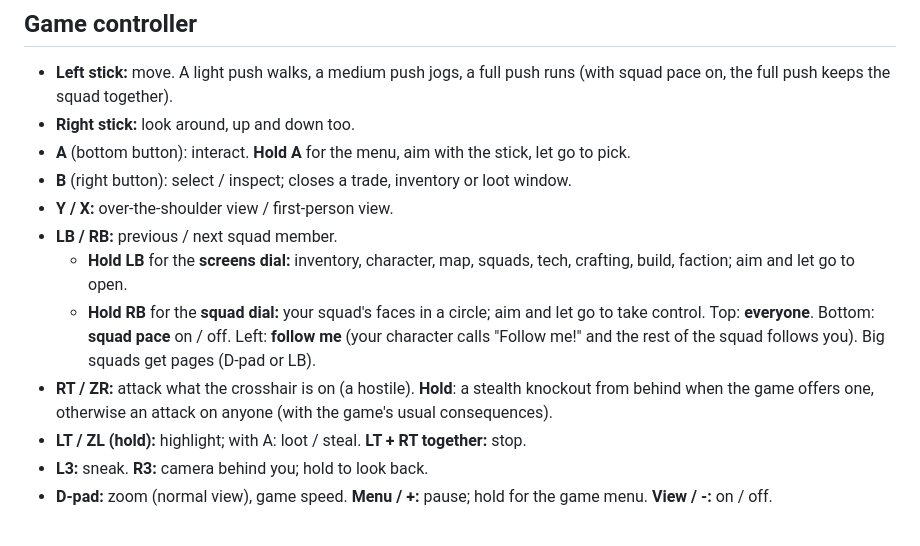
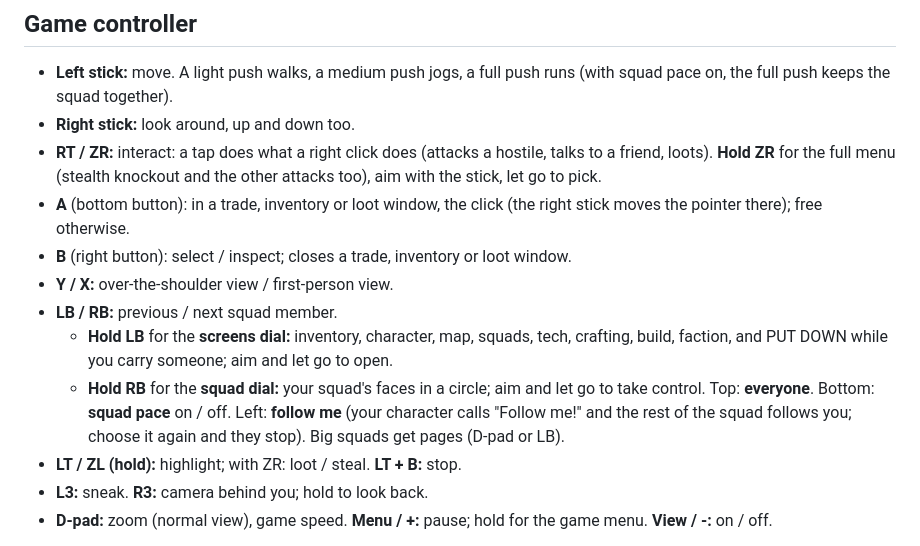
Before and after one commit to PZA-Mods/PZAMeitouWASDController, a Markdown page: README.md, the part around one of its changes. GitHub-like rendering.

```diff
--- a/README.md
+++ b/README.md
@@ -31,17 +31,18 @@ and loot windows free the pointer by themselves.
 
 - **Left stick:** move. A light push walks, a medium push jogs, a full push runs (with squad pace on, the full push keeps the squad together).
 - **Right stick:** look around, up and down too.
-- **A** (bottom button): interact. **Hold A** for the menu, aim with the stick, let go to pick.
+- **RT / ZR:** interact: a tap does what a right click does (attacks a hostile, talks to a friend, loots). **Hold ZR** for the full menu
+  (stealth knockout and the other attacks too), aim with the stick, let go to pick.
+- **A** (bottom button): in a trade, inventory or loot window, the click (the right stick moves the pointer there); free otherwise.
 - **B** (right button): select / inspect; closes a trade, inventory or loot window.
 - **Y / X:** over-the-shoulder view / first-person view.
 - **LB / RB:** previous / next squad member.
-  - **Hold LB** for the **screens dial:** inventory, character, map, squads, tech, crafting, build, faction; aim and let go to open.
+  - **Hold LB** for the **screens dial:** inventory, character, map, squads, tech, crafting, build, faction, and PUT DOWN while you carry
+    someone; aim and let go to open.
   - **Hold RB** for the **squad dial:** your squad's faces in a circle; aim and let go to take control. Top: **everyone**. Bottom: **squad
-    pace** on / off. Left: **follow me** (your character calls "Follow me!" and the rest of the squad follows you). Big squads get pages
-    (D-pad or LB).
-- **RT / ZR:** attack what the crosshair is on (a hostile). **Hold**: a stealth knockout from behind when the game offers one, otherwise an
-  attack on anyone (with the game's usual consequences).
-- **LT / ZL (hold):** highlight; with A: loot / steal. **LT + RT together:** stop.
+    pace** on / off. Left: **follow me** (your character calls "Follow me!" and the rest of the squad follows you; choose it again and they
+    stop). Big squads get pages (D-pad or LB).
+- **LT / ZL (hold):** highlight; with ZR: loot / steal. **LT + B:** stop.
 - **L3:** sneak. **R3:** camera behind you; hold to look back.
 - **D-pad:** zoom (normal view), game speed. **Menu / +:** pause; hold for the game menu. **View / -:** on / off.
 
```
Also changed, not shown: other parts of README.md (+12 -9 lines), BUILD.md (+1 -1 lines), media/controller-layout.png, 11 other files.
